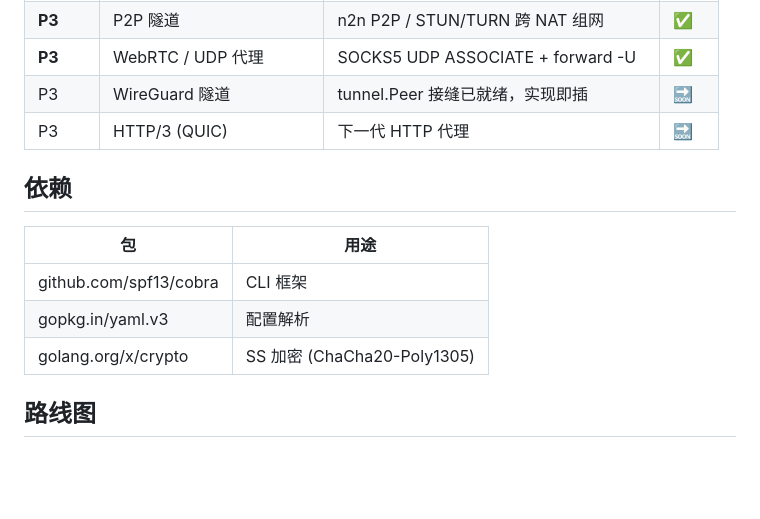
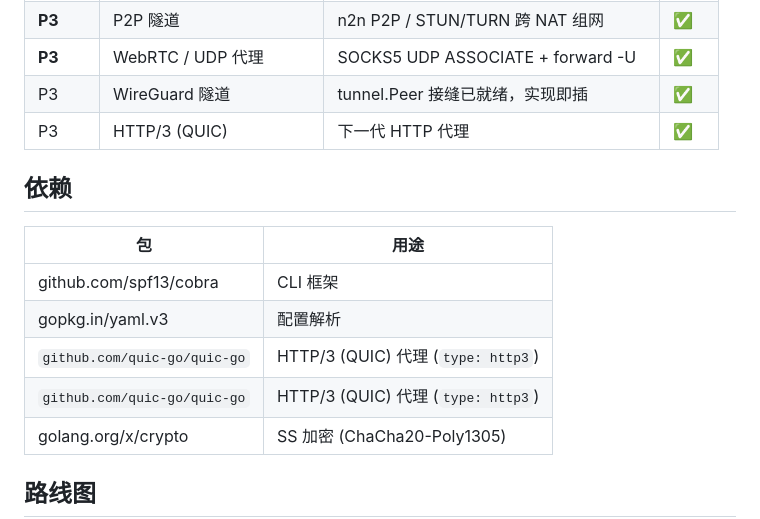
Before and after one commit to yejinlei/agent-nettools, a Markdown page: README.md, the part around one of its changes. Rendered like a GitHub page; blank space fills up the shorter version.

Commit message:
docs(batch5-docs): wireguard/http3 in README command table and 运维 row

```diff
--- a/README.md
+++ b/README.md
@@ -200,8 +200,8 @@ rules:
 | **P2** | VLESS / Reality | uTLS 指纹伪装 + X25519 + ShortID | ✅ |
 | **P3** | P2P 隧道 | n2n P2P / STUN/TURN 跨 NAT 组网 | ✅ |
 | **P3** | WebRTC / UDP 代理 | SOCKS5 UDP ASSOCIATE + forward -U | ✅ |
-| P3 | WireGuard 隧道 | tunnel.Peer 接缝已就绪，实现即插 | 🔜 |
-| P3 | HTTP/3 (QUIC) | 下一代 HTTP 代理 | 🔜 |
+| P3 | WireGuard 隧道 | tunnel.Peer 接缝已就绪，实现即插 | ✅ |
+| P3 | HTTP/3 (QUIC) | 下一代 HTTP 代理 | ✅ |
 
 ## 依赖
 
@@ -209,6 +209,8 @@ rules:
 |----|------|
 | github.com/spf13/cobra | CLI 框架 |
 | gopkg.in/yaml.v3 | 配置解析 |
+| `github.com/quic-go/quic-go` | HTTP/3 (QUIC) 代理 (`type: http3`) |
+| `github.com/quic-go/quic-go` | HTTP/3 (QUIC) 代理 (`type: http3`) |
 | golang.org/x/crypto | SS 加密 (ChaCha20-Poly1305) |
 
 ## 路线图
```
Also changed, not shown: other parts of README.md (+3 -3 lines).
